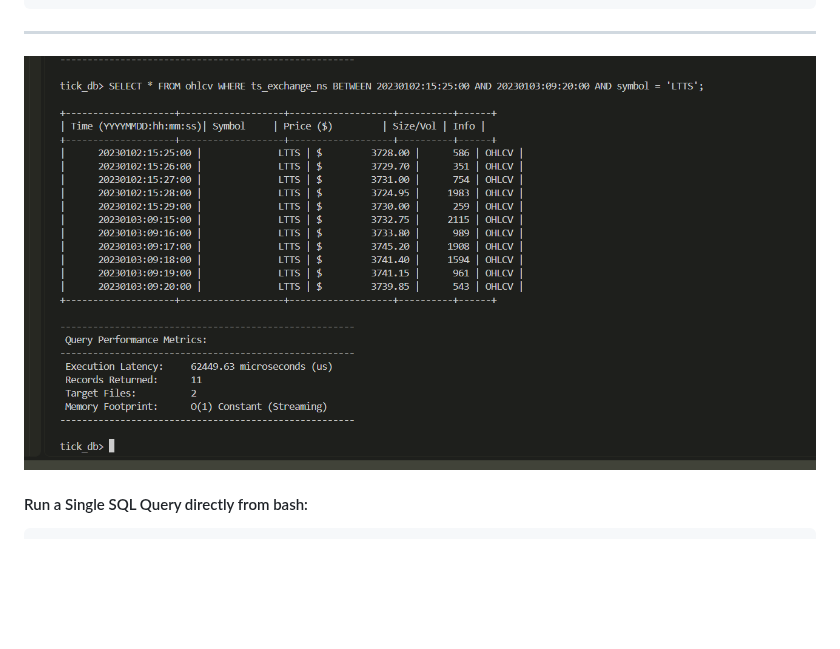
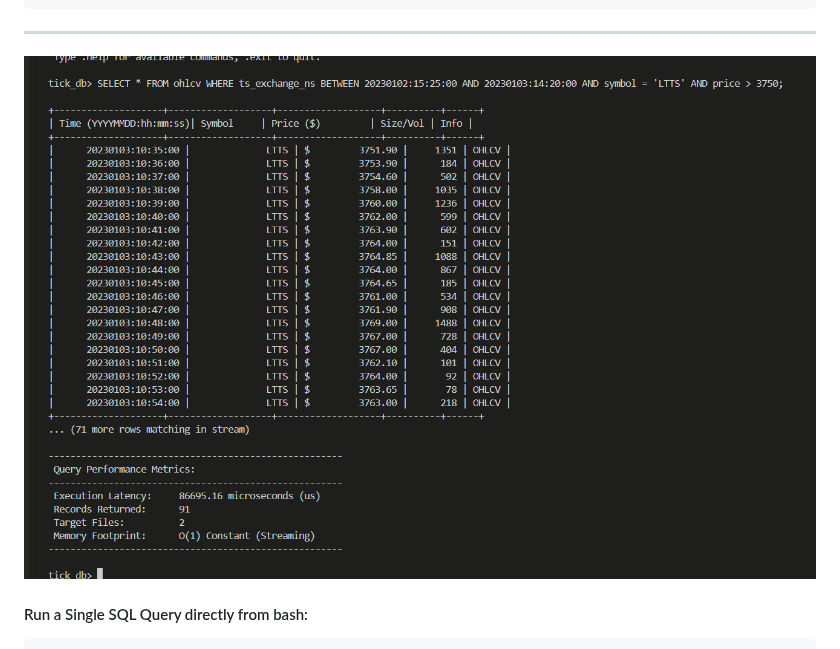
Before and after one commit to pranjal1702/tick-db, a Markdown page: README.md, the part around the change. GitHub-like rendering; pictures changed too: docs/sample_image_1.png (added); blank space fills up the shorter version.

````diff
--- a/README.md
+++ b/README.md
@@ -101,7 +101,7 @@ tick_db> exit
 ```
 
 ---
-![tick-db Sample Query Result](docs/sample_olhcv_query.png)
+![tick-db Sample Query Result](docs/sample_image_1.png)
 
 #### Run a Single SQL Query directly from bash:
 ```bash
````
Also changed, not shown: 3 other files.
